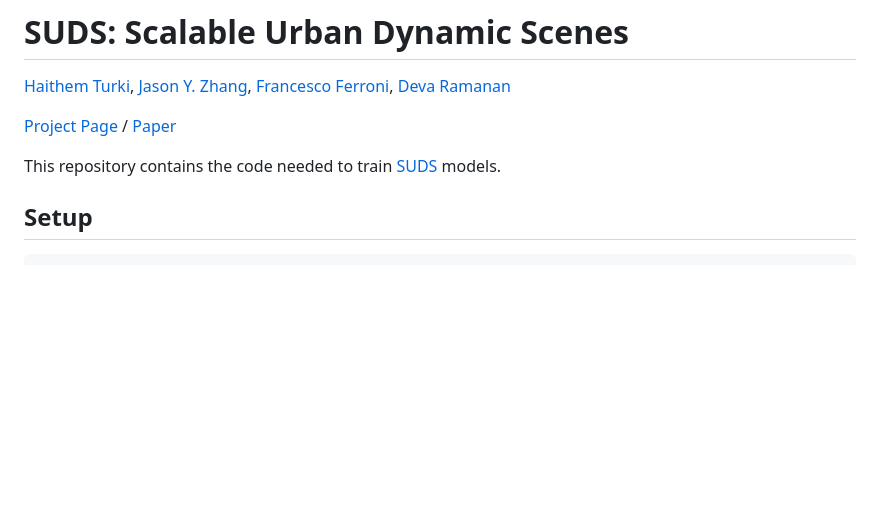
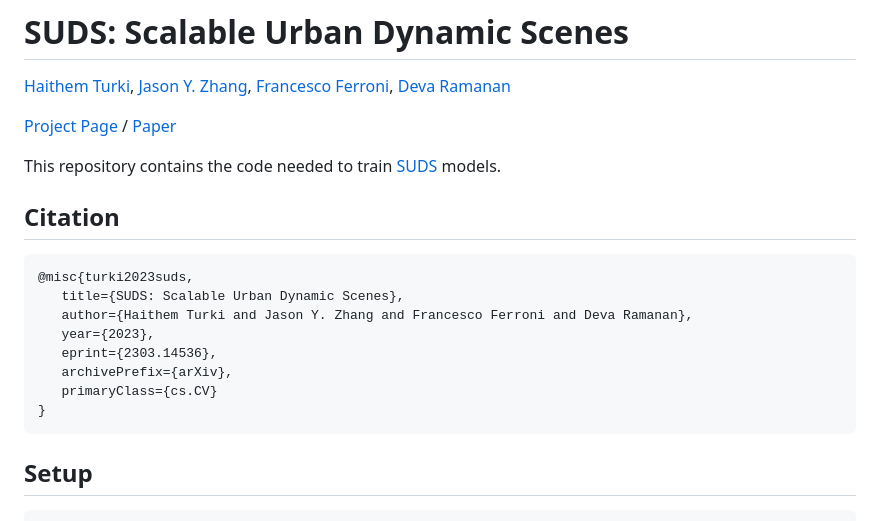
Before and after one commit to hturki/suds, a Markdown page: README.md, the part around the change. GitHub-like rendering; blank space fills up the shorter version.

Commit message:
add citation to readme

````diff
--- a/README.md
+++ b/README.md
@@ -7,7 +7,18 @@
 
 This repository contains the code needed to train [SUDS](https://haithemturki.com/suds/) models.
 
+## Citation
 
+```
+@misc{turki2023suds,
+   title={SUDS: Scalable Urban Dynamic Scenes},
+   author={Haithem Turki and Jason Y. Zhang and Francesco Ferroni and Deva Ramanan},
+   year={2023},
+   eprint={2303.14536},
+   archivePrefix={arXiv},
+   primaryClass={cs.CV}
+}
+```
 
 ## Setup
 
````
